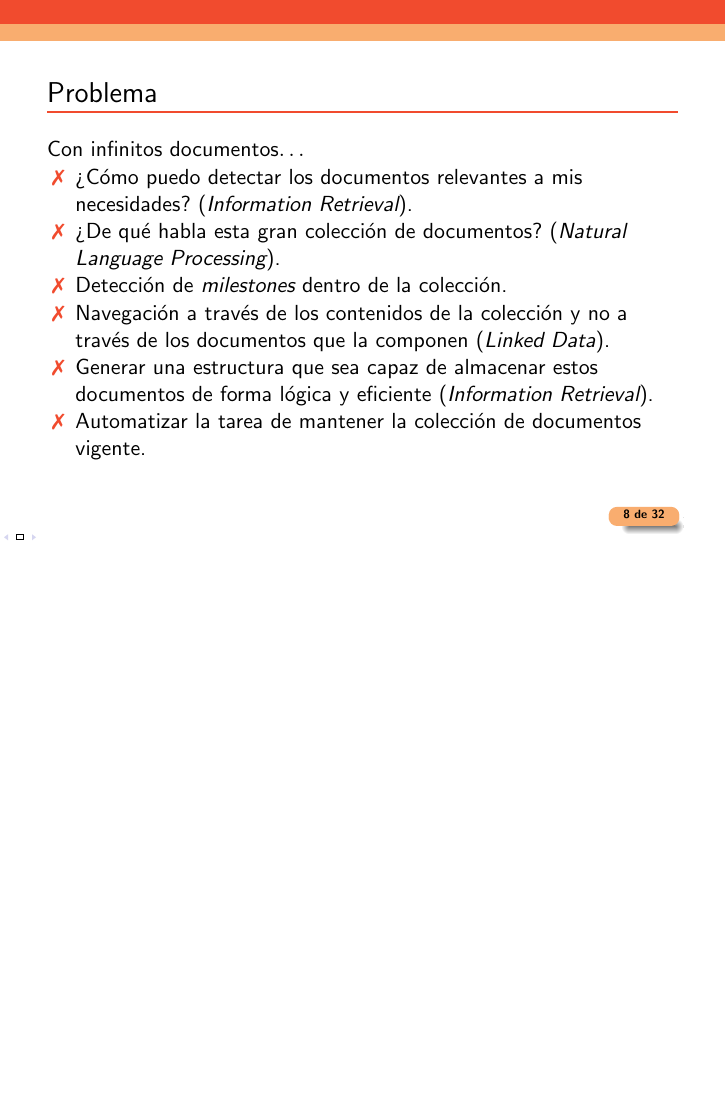
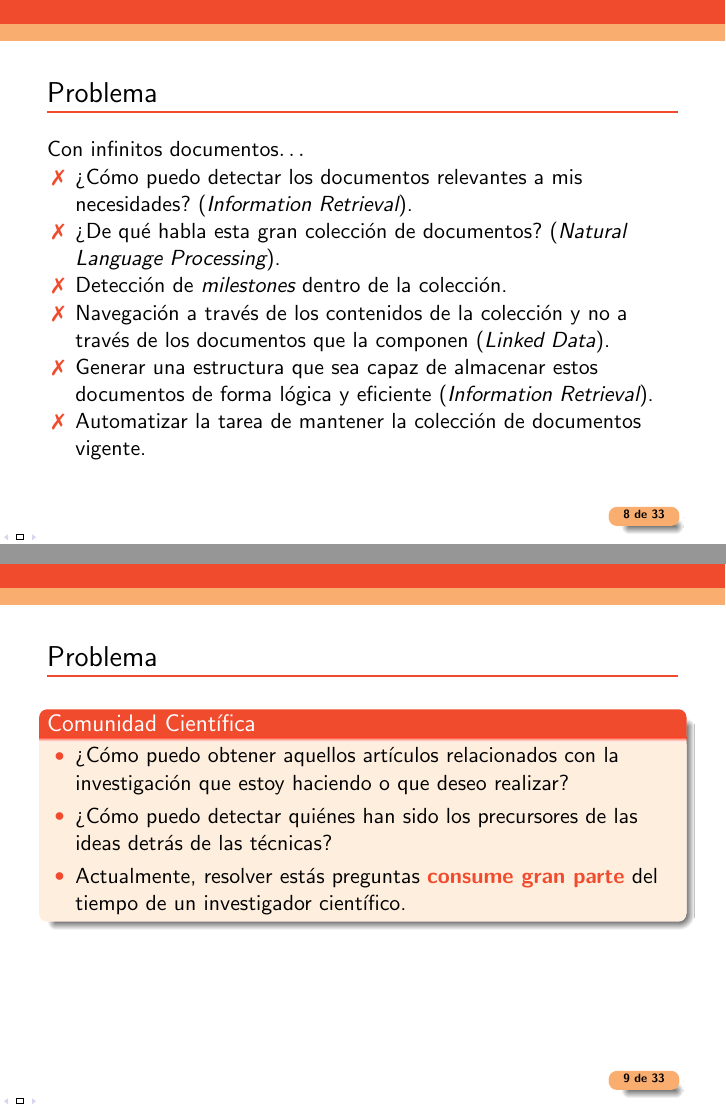
Before and after one commit to khrno/memoria-slides, LaTeX slides (presentacion.tex, which reads content_initial.tex): page 10 of 34 before the commit and pages 10 and 11 of 35 after it, the two joined at a grey line, the shorter picture padded with empty space. Compiled offline with pdfLaTeX.

Commit message:
Se agrega slide que contextualiza el problema hacia la comunidad científica

```diff
--- a/content_initial.tex
+++ b/content_initial.tex
@@ -51,6 +51,16 @@
 		\item Generar una estructura que sea capaz de almacenar estos documentos de forma lógica y eficiente (\emph{Information Retrieval}).
 		\item Automatizar la tarea de mantener la colección de documentos vigente.
 	\end{disadv}
+\end{tframe}
+
+\begin{tframe}{Problema}
+	\begin{block}{Comunidad Científica}
+		\begin{itemize}
+			\item ¿Cómo puedo obtener aquellos artículos relacionados con la investigación que estoy haciendo o que deseo realizar?
+			\item ¿Cómo puedo detectar quiénes han sido los precursores de las ideas detrás de las técnicas?
+			\item Actualmente, resolver estás preguntas \highlightbf{consume gran parte} del tiempo de un investigador científico.
+		\end{itemize}
+	\end{block}
 \end{tframe}
 
 \begin{frame}[c]{Solución}
```
Also changed, not shown: images/D3js-Logo.png (renamed from images/D3.js-Logo.png), presentacion.pdf, content_initial.tex (2 more changed lines).
